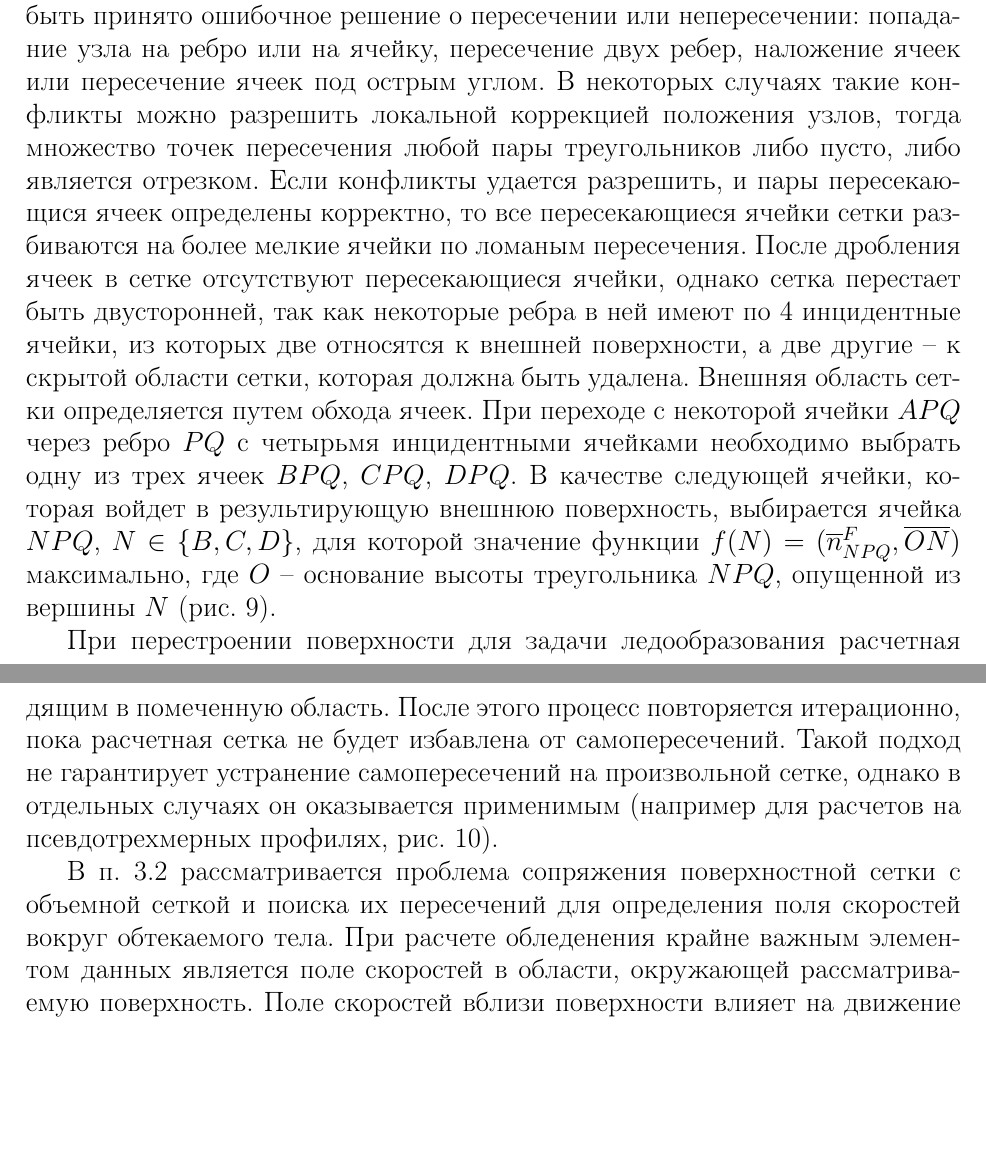
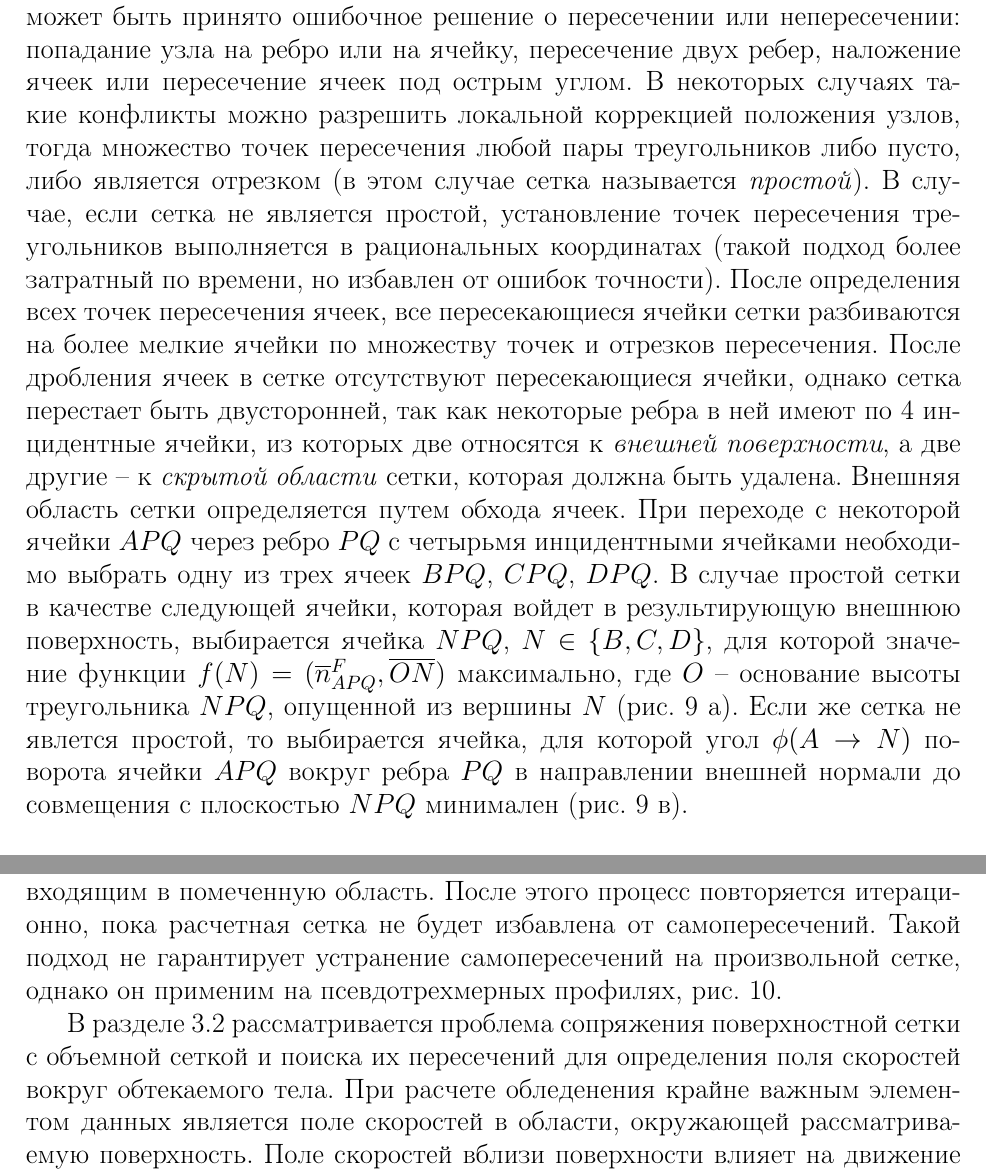
Before and after one commit to r-aax/phd, a LaTeX document (text/text_autoreferat.tex): two parts of pages 17 and 20 of 41 before the commit and two parts of pages 18 and 19 of 41 after it, joined at a grey line, cut so that both start at the same text, the shorter picture padded with empty space. Compiled offline with pdfLaTeX.

Commit message:
autoreferst : sec 3

```diff
--- a/text/text_autoreferat.tex
+++ b/text/text_autoreferat.tex
@@ -492,10 +491,12 @@ escapeinside={\%*}{*)}
 Сначала требуется найти все пары пересекающихся ячеек сетки (рис.~\ref{fig:text_1_int_1}).
 Для этого используется \textit{дерево облаков треугольников} -- иерархическая структура, позволяющая избежать проверки на пересечение каждой пары ячеек.
 Основной проблемой при поиске множества точек пересечения двух треугольников являются ошибки точности, из-за которых может быть принято ошибочное решение о пересечении или непересечении: попадание узла на ребро или на ячейку, пересечение двух ребер, наложение ячеек или пересечение ячеек под острым углом.
-В некоторых случаях такие конфликты можно разрешить локальной коррекцией положения узлов, тогда множество точек пересечения любой пары треугольников либо пусто, либо является отрезком.
-Если конфликты удается разрешить, и пары пересекающися ячеек определены корректно, то все пересекающиеся ячейки сетки разбиваются на более мелкие ячейки по ломаным пересечения.
-После дробления ячеек в сетке отсутствуют пересекающиеся ячейки, однако сетка перестает быть двусторонней, так как некоторые ребра в  ней имеют по 4 инцидентные ячейки, из которых две относятся к внешней поверхности, а две другие -- к скрытой области сетки, которая должна быть удалена.
+В некоторых случаях такие конфликты можно разрешить локальной коррекцией положения узлов, тогда множество точек пересечения любой пары треугольников либо пусто, либо является отрезком (в этом случае сетка называется \textit{простой}).
+В случае, если сетка не является простой, установление точек пересечения треугольников выполняется в рациональных координатах (такой подход более затратный по времени, но избавлен от ошибок точности).
+После определения всех точек пересечения ячеек, все пересекающиеся ячейки сетки разбиваются на более мелкие ячейки по множеству точек и отрезков пересечения.
+После дробления ячеек в сетке отсутствуют пересекающиеся ячейки, однако сетка перестает быть двусторонней, так как некоторые ребра в  ней имеют по 4 инцидентные ячейки, из которых две относятся к \textit{внешней поверхности}, а две другие -- к \textit{скрытой области} сетки, которая должна быть удалена.
 Внешняя область сетки определяется путем обхода ячеек.
 При переходе с некоторой ячейки $APQ$ через ребро $PQ$ с четырьмя инцидентными ячейками необходимо выбрать одну из трех ячеек $BPQ$, $CPQ$, $DPQ$.
-В качестве следующей ячейки, которая войдет в результирующую внешнюю поверхность, выбирается ячейка $NPQ$, $N \in \{ B, C, D \}$, для которой значение функции $f(N) = (\overline{n}_{NPQ}^F, \overline{ON})$ максимально, где $O$ -- основание высоты треугольника $NPQ$, опущенной из вершины $N$ (рис.~\ref{fig:int_walk}).
+В случае простой сетки в качестве следующей ячейки, которая войдет в результирующую внешнюю поверхность, выбирается ячейка $NPQ$, $N \in \{ B, C, D \}$, для которой значение функции $f(N) = (\overline{n}_{APQ}^F, \overline{ON})$ максимально, где $O$ -- основание высоты треугольника $NPQ$, опущенной из вершины $N$ (рис.~\ref{fig:int_walk} а).
+Если же сетка не явлется простой, то выбирается ячейка, для которой угол $\phi(A \rightarrow N)$ поворота ячейки $APQ$ вокруг ребра $PQ$ в направлении внешней нормали до совмещения с плоскостью $NPQ$ минимален (рис.~\ref{fig:int_walk} в).
 
@@ -509,3 +519,7 @@ escapeinside={\%*}{*)}
+Также помечаются все ячейки, пересекающие другие ячейки в сетке.
+После чего выполняется шаг стягивания сетки по граничным ребрам, входящим в помеченную область.
+После этого процесс повторяется итерационно, пока расчетная сетка не будет избавлена от самопересечений.
+Такой подход не гарантирует устранение самопересечений на произвольной сетке, однако он применим на псевдотрехмерных профилях, рис.~\ref{fig:text_1_int_2}.
 
 \begin{figure}[!ht]
 \centering
@@ -515,4 +529,3 @@ escapeinside={\%*}{*)}
 \label{fig:text_1_int_2}
 \end{figure}
 
-При перестроении поверхности для задачи ледообразования расчетная сетка, как правило, отличается низким качеством -- в ней могут присутствовать ячейки с углами, близкими к $0$ или $\pi$, что препятствует корректному определению точек пересечения.
@@ -524,10 +532,6 @@ escapeinside={\%*}{*)}
-После чего выполняется шаг стягивания сетки по ребрам, входящим в помеченную область.
-После этого процесс повторяется итерационно, пока расчетная сетка не будет избавлена от самопересечений.
-Такой подход не гарантирует устранение самопересечений на произвольной сетке, однако в отдельных случаях он оказывается применимым (например для расчетов на псевдотрехмерных профилях, рис.~\ref{fig:text_1_int_2}).
-
 %----------------------------------
 
-В п.~3.2 рассматривается проблема сопряжения поверхностной сетки с объемной сеткой и поиска их пересечений для определения поля скоростей вокруг обтекаемого тела.
+В разделе~3.2 рассматривается проблема сопряжения поверхностной сетки с объемной сеткой и поиска их пересечений для определения поля скоростей вокруг обтекаемого тела.
 При расчете обледенения крайне важным элементом данных является поле скоростей в области, окружающей рассматриваемую поверхность.
 Поле скоростей вблизи поверхности влияет на движение жидкой пленки по поверхности, что существенным образом определяет картину обледенения.
 Также при использовании модели вторичного увлажнения отскочившие от поверхности капли попадают в свободный поток, и поле скоростей необходимо для расчета траектории их движения и зоны вторичного выпадения.
```
Also changed, not shown: text/fig/int_walk.pdf (deleted), text/fig/int_walk_centre.pdf (added), text/fig/int_walk_not_simple.pdf (added), text/fig/int_walk_simple.pdf (added), text/text_autoreferat.tex (32 more changed lines), 4 other files.
